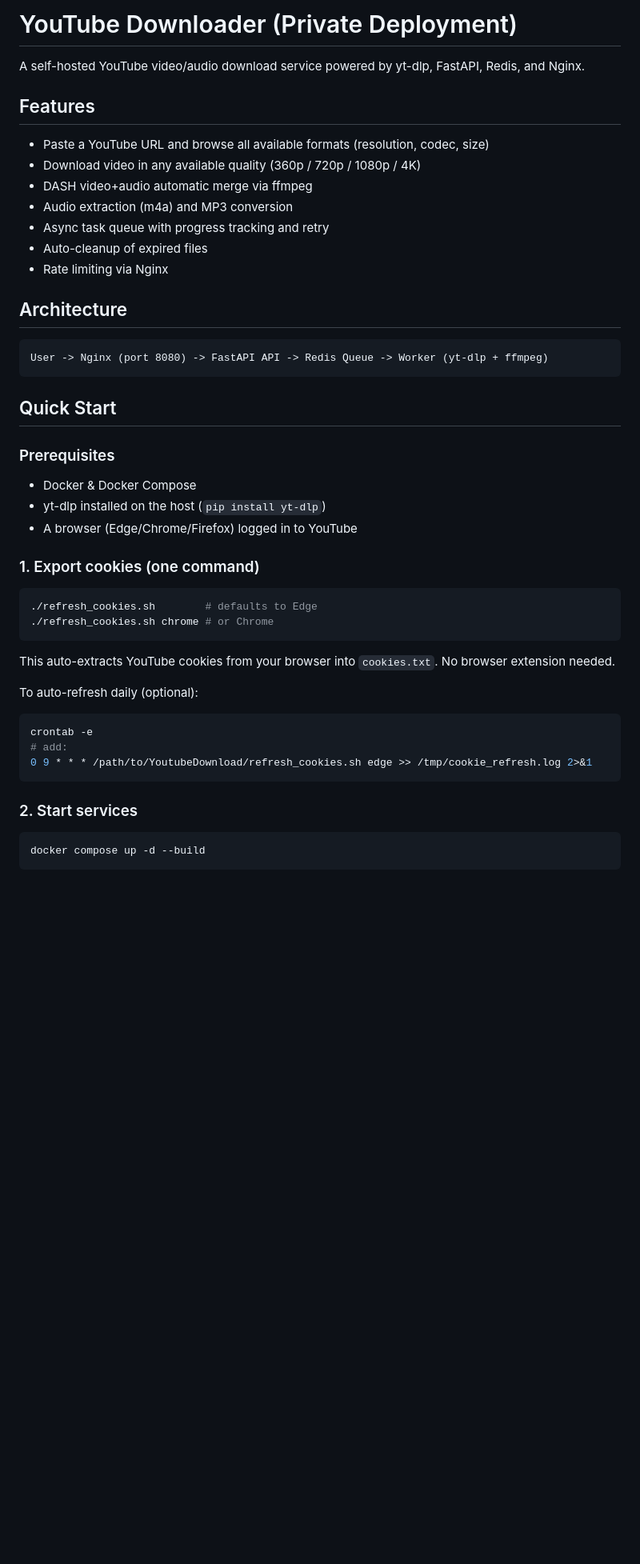
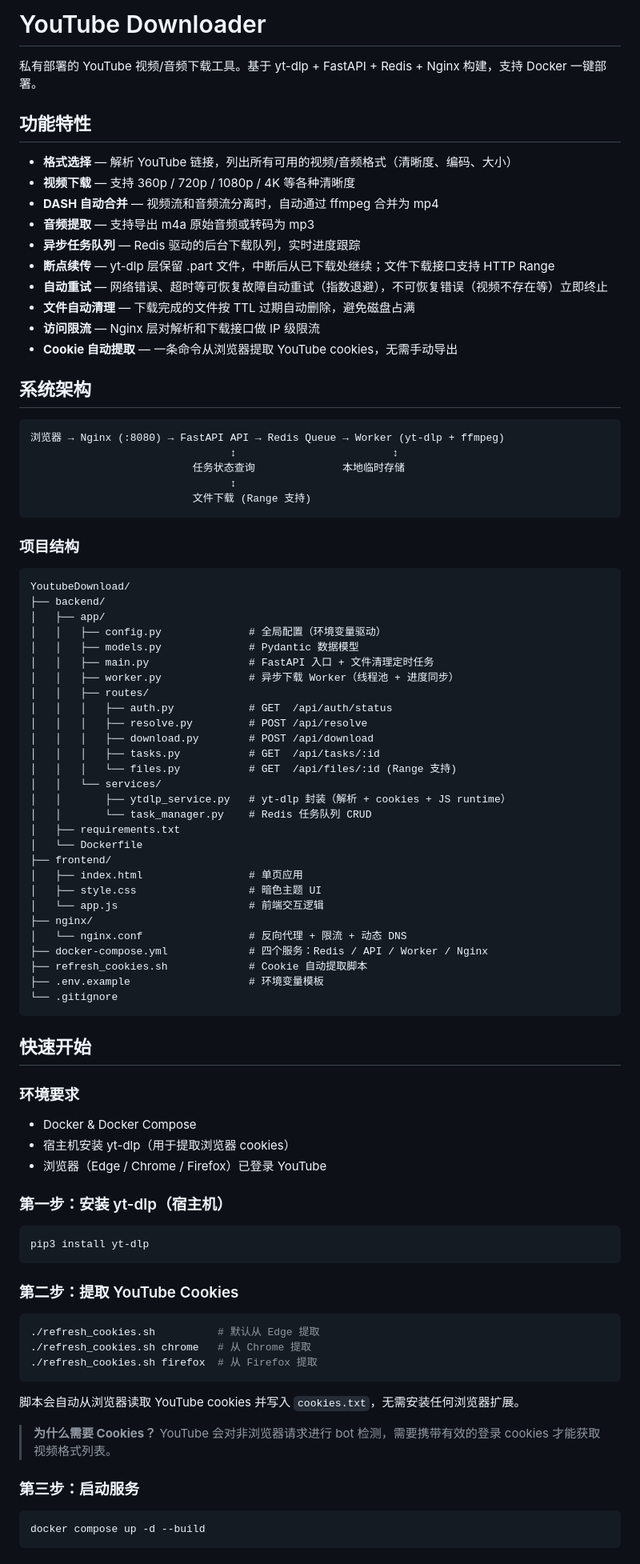
Before and after one commit to bigzeroadmin/YoutubeDownloader, a Markdown page: README.md, the part around one of its changes. Shown at 80% size. GitHub-like rendering; blank space fills up the shorter version.

````diff
--- a/README.md
+++ b/README.md
@@ -1,49 +1,90 @@
-# YouTube Downloader (Private Deployment)
+# YouTube Downloader
 
-A self-hosted YouTube video/audio download service powered by yt-dlp, FastAPI, Redis, and Nginx.
+私有部署的 YouTube 视频/音频下载工具。基于 yt-dlp + FastAPI + Redis + Nginx 构建，支持 Docker 一键部署。
 
-## Features
+## 功能特性
 
-- Paste a YouTube URL and browse all available formats (resolution, codec, size)
-- Download video in any available quality (360p / 720p / 1080p / 4K)
-- DASH video+audio automatic merge via ffmpeg
-- Audio extraction (m4a) and MP3 conversion
-- Async task queue with progress tracking and retry
-- Auto-cleanup of expired files
-- Rate limiting via Nginx
+- **格式选择** — 解析 YouTube 链接，列出所有可用的视频/音频格式（清晰度、编码、大小）
+- **视频下载** — 支持 360p / 720p / 1080p / 4K 等各种清晰度
+- **DASH 自动合并** — 视频流和音频流分离时，自动通过 ffmpeg 合并为 mp4
+- **音频提取** — 支持导出 m4a 原始音频或转码为 mp3
+- **异步任务队列** — Redis 驱动的后台下载队列，实时进度跟踪
+- **断点续传** — yt-dlp 层保留 .part 文件，中断后从已下载处继续；文件下载接口支持 HTTP Range
+- **自动重试** — 网络错误、超时等可恢复故障自动重试（指数退避），不可恢复错误（视频不存在等）立即终止
+- **文件自动清理** — 下载完成的文件按 TTL 过期自动删除，避免磁盘占满
+- **访问限流** — Nginx 层对解析和下载接口做 IP 级限流
+- **Cookie 自动提取** — 一条命令从浏览器提取 YouTube cookies，无需手动导出
 
-## Architecture
+## 系统架构
 
 ```
-User -> Nginx (port 8080) -> FastAPI API -> Redis Queue -> Worker (yt-dlp + ffmpeg)
+浏览器 → Nginx (:8080) → FastAPI API → Redis Queue → Worker (yt-dlp + ffmpeg)
+                                ↕                         ↕
+                          任务状态查询              本地临时存储
+                                ↕
+                          文件下载 (Range 支持)
 ```
 
-## Quick Start
+### 项目结构
 
-### Prerequisites
+```
+YoutubeDownload/
+├── backend/
+│   ├── app/
+│   │   ├── config.py              # 全局配置（环境变量驱动）
+│   │   ├── models.py              # Pydantic 数据模型
+│   │   ├── main.py                # FastAPI 入口 + 文件清理定时任务
+│   │   ├── worker.py              # 异步下载 Worker（线程池 + 进度同步）
+│   │   ├── routes/
+│   │   │   ├── auth.py            # GET  /api/auth/status
+│   │   │   ├── resolve.py         # POST /api/resolve
+│   │   │   ├── download.py        # POST /api/download
+│   │   │   ├── tasks.py           # GET  /api/tasks/:id
+│   │   │   └── files.py           # GET  /api/files/:id (Range 支持)
+│   │   └── services/
+│   │       ├── ytdlp_service.py   # yt-dlp 封装（解析 + cookies + JS runtime）
+│   │       └── task_manager.py    # Redis 任务队列 CRUD
+│   ├── requirements.txt
+│   └── Dockerfile
+├── frontend/
+│   ├── index.html                 # 单页应用
+│   ├── style.css                  # 暗色主题 UI
+│   └── app.js                     # 前端交互逻辑
+├── nginx/
+│   └── nginx.conf                 # 反向代理 + 限流 + 动态 DNS
+├── docker-compose.yml             # 四个服务：Redis / API / Worker / Nginx
+├── refresh_cookies.sh             # Cookie 自动提取脚本
+├── .env.example                   # 环境变量模板
+└── .gitignore
+```
+
+## 快速开始
+
+### 环境要求
 
 - Docker & Docker Compose
-- yt-dlp installed on the host (`pip install yt-dlp`)
-- A browser (Edge/Chrome/Firefox) logged in to YouTube
+- 宿主机安装 yt-dlp（用于提取浏览器 cookies）
+- 浏览器（Edge / Chrome / Firefox）已登录 YouTube
 
-### 1. Export cookies (one command)
+### 第一步：安装 yt-dlp（宿主机）
 
 ```bash
-./refresh_cookies.sh        # defaults to Edge
-./refresh_cookies.sh chrome # or Chrome
+pip3 install yt-dlp
 ```
 
-This auto-extracts YouTube cookies from your browser into `cookies.txt`. No browser extension needed.
-
-To auto-refresh daily (optional):
+### 第二步：提取 YouTube Cookies
 
 ```bash
-crontab -e
-# add:
-0 9 * * * /path/to/YoutubeDownload/refresh_cookies.sh edge >> /tmp/cookie_refresh.log 2>&1
+./refresh_cookies.sh          # 默认从 Edge 提取
+./refresh_cookies.sh chrome   # 从 Chrome 提取
+./refresh_cookies.sh firefox  # 从 Firefox 提取
 ```
 
-### 2. Start services
+脚本会自动从浏览器读取 YouTube cookies 并写入 `cookies.txt`，无需安装任何浏览器扩展。
+
+> **为什么需要 Cookies？** YouTube 会对非浏览器请求进行 bot 检测，需要携带有效的登录 cookies 才能获取视频格式列表。
+
+### 第三步：启动服务
 
 ```bash
 docker compose up -d --build
````
Also changed, not shown: other parts of README.md (+204 -62 lines).
